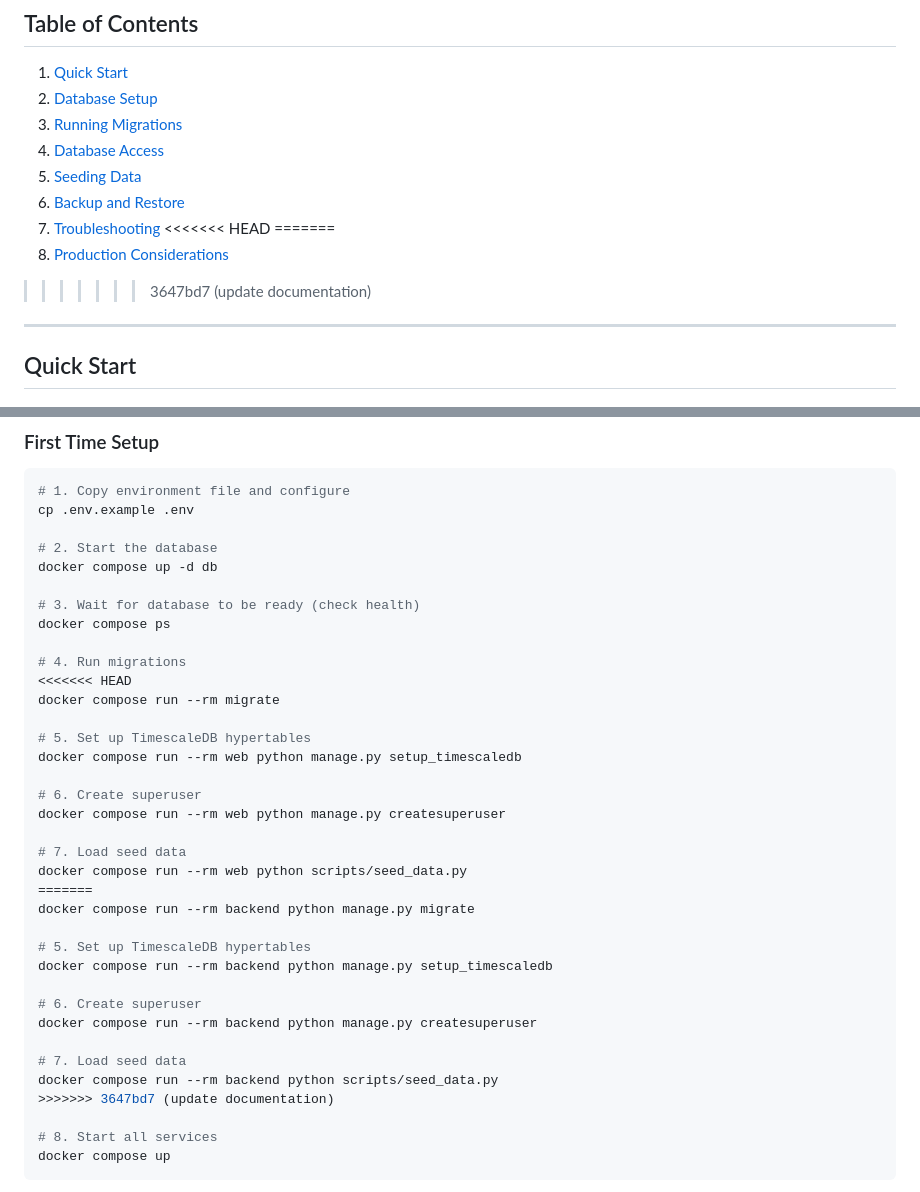
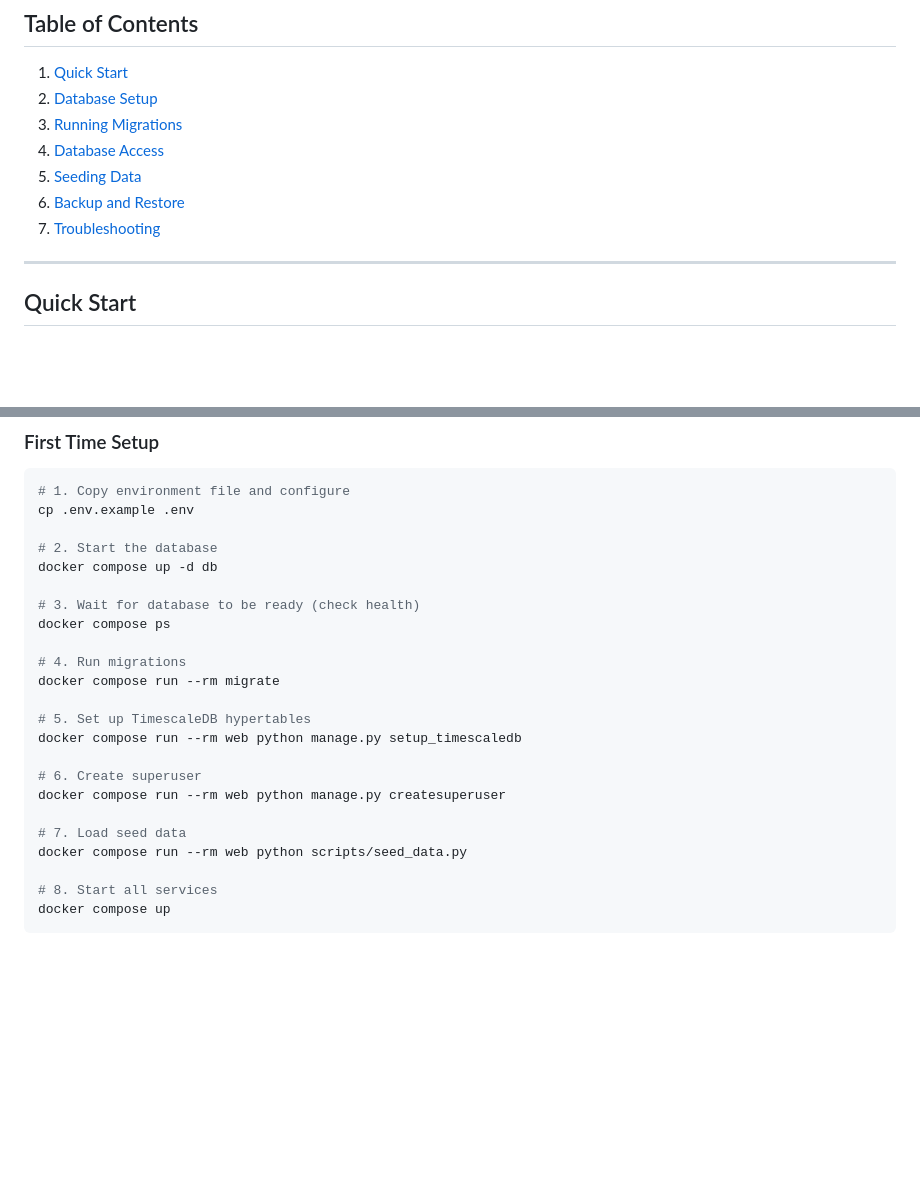
Before and after one commit to Project-Stage-Academy/IoT-Hub-alpha, a Markdown page: docs/readme-database.md, 2 parts joined by grey strips. Drawn GitHub-style; blank space fills up the shorter version.

Commit message:
Resolve git conflict for readme-database.md

```diff
--- a/docs/readme-database.md
+++ b/docs/readme-database.md
@@ -9,10 +9,6 @@
 5. [Seeding Data](#seeding-data)
 6. [Backup and Restore](#backup-and-restore)
 7. [Troubleshooting](#troubleshooting)
-<<<<<<< HEAD
-=======
-8. [Production Considerations](#production-considerations)
->>>>>>> 3647bd7 (update documentation)
 
 ---
 
@@ -31,7 +27,6 @@ docker compose up -d db
 docker compose ps
 
 # 4. Run migrations
-<<<<<<< HEAD
 docker compose run --rm migrate
 
 # 5. Set up TimescaleDB hypertables
@@ -42,18 +37,6 @@ docker compose run --rm web python manage.py createsuperuser
 
 # 7. Load seed data
 docker compose run --rm web python scripts/seed_data.py
-=======
-docker compose run --rm backend python manage.py migrate
-
-# 5. Set up TimescaleDB hypertables
-docker compose run --rm backend python manage.py setup_timescaledb
-
-# 6. Create superuser
-docker compose run --rm backend python manage.py createsuperuser
-
-# 7. Load seed data
-docker compose run --rm backend python scripts/seed_data.py
->>>>>>> 3647bd7 (update documentation)
 
 # 8. Start all services
 docker compose up
```
